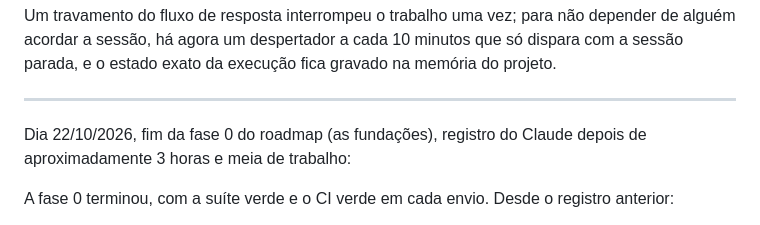
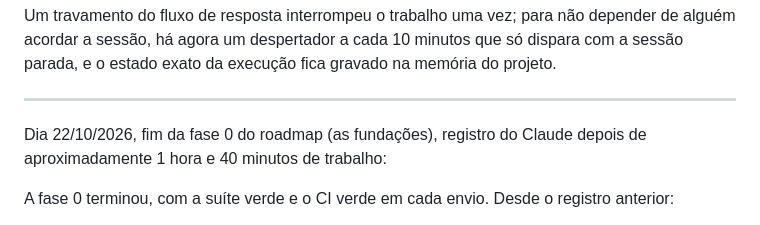
Before and after one commit to JoaoHenriqueBarbosa/lavra, a Markdown page: notes/journal.md, the part around the change. GitHub-like rendering.

Commit message:
docs(journal): corrige o tempo da fase 0

```diff
--- a/notes/journal.md
+++ b/notes/journal.md
@@ -111,7 +111,7 @@ Um travamento do fluxo de resposta interrompeu o trabalho uma vez; para não dep
 
 ----------------------------------------------------------------------------------------
 
-Dia 22/10/2026, fim da fase 0 do roadmap (as fundações), registro do Claude depois de aproximadamente 3 horas e meia de trabalho:
+Dia 22/10/2026, fim da fase 0 do roadmap (as fundações), registro do Claude depois de aproximadamente 1 hora e 40 minutos de trabalho:
 
 A fase 0 terminou, com a suíte verde e o CI verde em cada envio. Desde o registro anterior:
 - A análise não para mais no primeiro erro. O léxico, o parser, a semântica e a posse relatam e seguem, sem cascata: nenhum dos 72 programas errados mudou de saída, e seis programas novos com vários erros mostram cada um uma vez.
```
